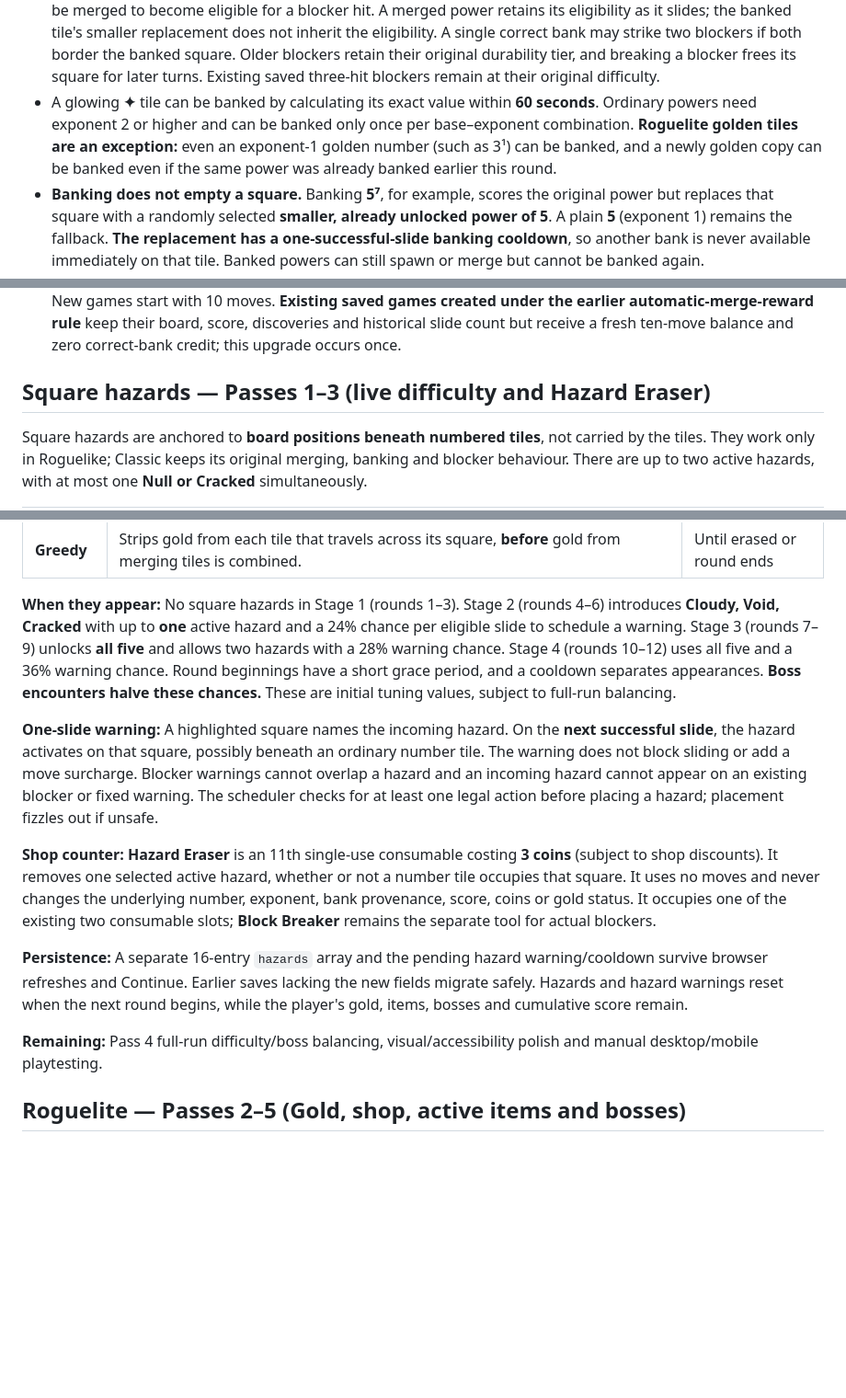
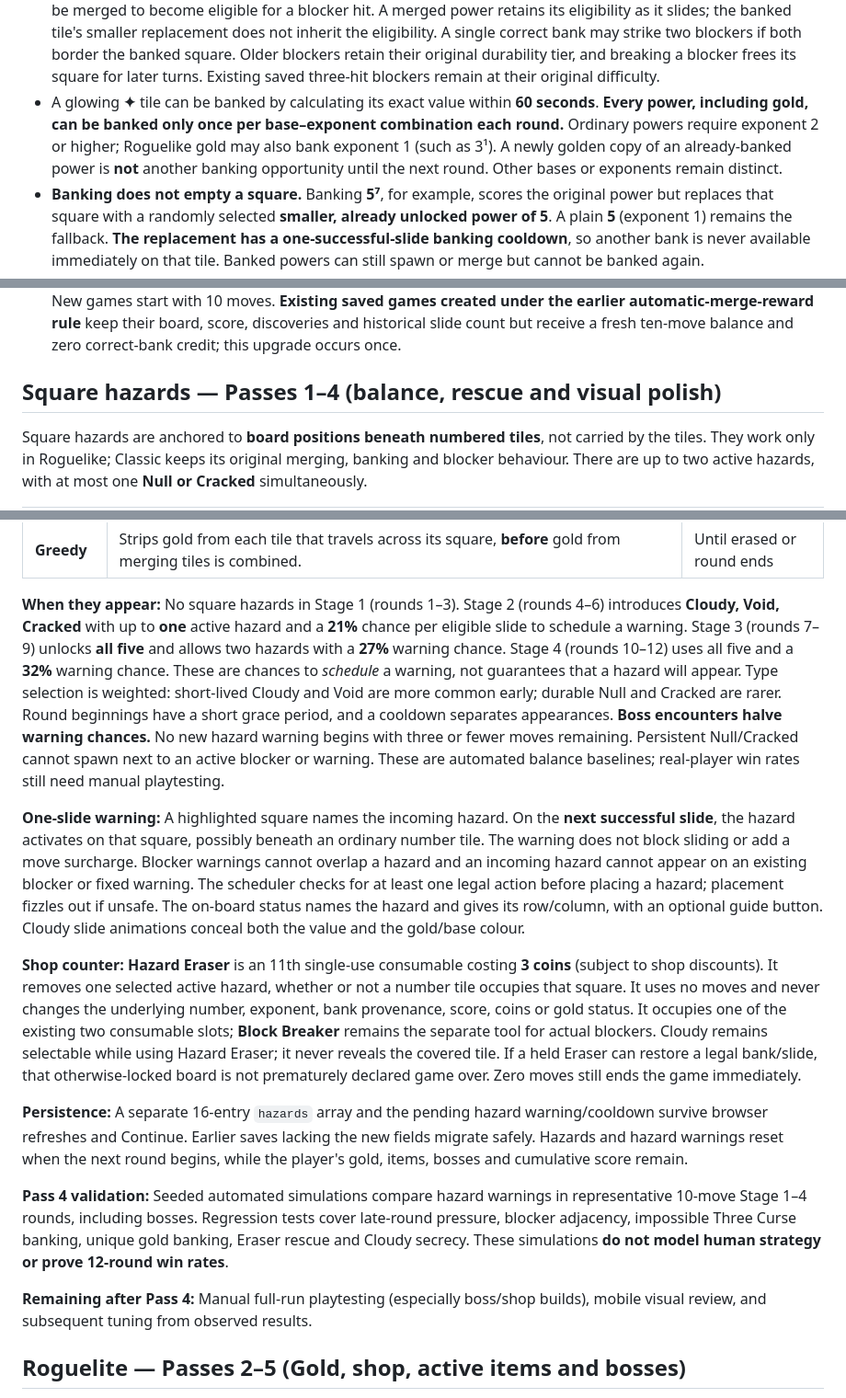
Before and after one commit to chriswalker-afk/Index-Shuffle, a Markdown page: README.md, 3 parts joined by grey strips. Shown at 92% size. Drawn GitHub-style; blank space fills up the shorter version.

Commit message:
Document unique gold banking and measured hazard balance, warnings, softlock rescue and remaining manual validation

```diff
--- a/README.md
+++ b/README.md
@@ -35,14 +35,14 @@ a new one instead.
 - **Escalating blockers** begin at **move 10** (tier 1, one required hit), then progressively at **20** (two hits), **30** (three), **40** (four) and **50 onward** (five, the maximum). The game allows **at most two active blockers**, and only schedules another when a suitable empty square is available.
 - **Next-turn warning:** at **move 9, 19, 29, 39, …**, an eligible empty square is highlighted with a yellow **! NEXT** marker. That square is reserved for one turn, cannot be entered or crossed by number tiles, and changes into the advertised blocker **on the next successful slide**. The marked square is guaranteed to be the blocker's location; if no safe place exists or the blocker cap is reached, that warning/blocker pair is skipped. Warning squares cannot be banked or damaged. Scheduling the warning preserves at least one possible swipe.
 - **Breaking blockers requires a correct bank:** once active, blockers stay fixed and split rows/columns into sliding segments. **Merging alone never removes blocker health.** A genuine merged power must be **correctly banked while directly adjacent** (up/down/left/right, not diagonally) to damage a blocker by **one hit**. Bankable powers that will strike a neighbour show a distinctive **⚡** indicator. Failed answers, timeouts, ordinary slides, or banking a higher power that appeared as a random spawn do **not** cause damage. A spawned power must first be merged to become eligible for a blocker hit. A merged power retains its eligibility as it slides; the banked tile's smaller replacement does not inherit the eligibility. A single correct bank may strike two blockers if both border the banked square. Older blockers retain their original durability tier, and breaking a blocker frees its square for later turns. Existing saved three-hit blockers remain at their original difficulty.
-- A glowing **✦** tile can be banked by calculating its exact value within **60 seconds**. Ordinary powers need exponent 2 or higher and can be banked only once per base–exponent combination. **Roguelite golden tiles are an exception:** even an exponent-1 golden number (such as 3¹) can be banked, and a newly golden copy can be banked even if the same power was already banked earlier this round.
+- A glowing **✦** tile can be banked by calculating its exact value within **60 seconds**. **Every power, including gold, can be banked only once per base–exponent combination each round.** Ordinary powers require exponent 2 or higher; Roguelike gold may also bank exponent 1 (such as 3¹). A newly golden copy of an already-banked power is **not** another banking opportunity until the next round. Other bases or exponents remain distinct.
 - **Banking does not empty a square.** Banking **5⁷**, for example, scores the original power but replaces that square with a randomly selected **smaller, already unlocked power of 5**. A plain **5** (exponent 1) remains the fallback. **The replacement has a one-successful-slide banking cooldown**, so another bank is never available immediately on that tile. Banked powers can still spawn or merge but cannot be banked again.
 - **Banking cooldown:** the replacement tile, an incorrect attempt, or a timeout creates a **⌛** one-slide lock on that square (when the tile is otherwise bankable). One **successful slide** clears all these temporary locks. Other tiles remain bankable, and cancelling an attempt does not impose a penalty.
 - **Game over:** you lose immediately when **Moves Left reaches zero** (balances never go negative), even if the board still has available banking or merging options. You also lose if there are no legal slides or bankable powers. A full board alone is not automatically game over. Incorrect or timed-out banking attempts do not earn moves. Breaking a blocker through correct banking reduces the **cost of later slides**.
 - Moves animate briefly (170 ms). System **reduced motion** preferences disable animations. Banking timers pause while the browser tab is hidden.
 - Game state, correctly banked merge credit, remaining moves and high score are saved locally in the browser. New games start with 10 moves. **Existing saved games created under the earlier automatic-merge-reward rule** keep their board, score, discoveries and historical slide count but receive a fresh ten-move balance and zero correct-bank credit; this upgrade occurs once.
 
-## Square hazards — Passes 1–3 (live difficulty and Hazard Eraser)
+## Square hazards — Passes 1–4 (balance, rescue and visual polish)
 
 Square hazards are anchored to **board positions beneath numbered tiles**,
 not carried by the tiles. They work only in Roguelike; Classic keeps its
@@ -59,12 +59,18 @@ hazards, with at most one **Null or Cracked** simultaneously.
 
 **When they appear:** No square hazards in Stage 1 (rounds 1–3).
 Stage 2 (rounds 4–6) introduces **Cloudy, Void, Cracked** with up to **one**
-active hazard and a 24% chance per eligible slide to schedule a warning.
+active hazard and a **21%** chance per eligible slide to schedule a warning.
 Stage 3 (rounds 7–9) unlocks **all five** and allows two hazards with a
-28% warning chance. Stage 4 (rounds 10–12) uses all five and a 36%
-warning chance. Round beginnings have a short grace period, and a
-cooldown separates appearances. **Boss encounters halve these chances.**
-These are initial tuning values, subject to full-run balancing.
+**27%** warning chance. Stage 4 (rounds 10–12) uses all five and a **32%**
+warning chance. These are chances to *schedule* a warning, not guarantees
+that a hazard will appear. Type selection is weighted: short-lived
+Cloudy and Void are more common early; durable Null and Cracked are rarer.
+Round beginnings have a short grace period, and a cooldown separates
+appearances. **Boss encounters halve warning chances.**
+No new hazard warning begins with three or fewer moves remaining.
+Persistent Null/Cracked cannot spawn next to an active blocker or warning.
+These are automated balance baselines; real-player win rates still need
+manual playtesting.
 
 **One-slide warning:** A highlighted square names the incoming hazard.
 On the **next successful slide**, the hazard activates on that square,
@@ -72,7 +78,9 @@ possibly beneath an ordinary number tile. The warning does not block
 sliding or add a move surcharge. Blocker warnings cannot overlap a hazard
 and an incoming hazard cannot appear on an existing blocker or fixed
 warning. The scheduler checks for at least one legal action before
-placing a hazard; placement fizzles out if unsafe.
+placing a hazard; placement fizzles out if unsafe. The on-board status
+names the hazard and gives its row/column, with an optional guide button.
+Cloudy slide animations conceal both the value and the gold/base colour.
 
 **Shop counter:** **Hazard Eraser** is an 11th single-use consumable costing
 **3 coins** (subject to shop discounts). It removes one selected active
@@ -80,7 +88,10 @@ hazard, whether or not a number tile occupies that square. It uses no
 moves and never changes the underlying number, exponent, bank provenance,
 score, coins or gold status. It occupies one of the existing two
 consumable slots; **Block Breaker** remains the separate tool for actual
-blockers.
+blockers. Cloudy remains selectable while using Hazard Eraser; it never
+reveals the covered tile. If a held Eraser can restore a legal bank/slide,
+that otherwise-locked board is not prematurely declared game over.
+Zero moves still ends the game immediately.
 
 **Persistence:** A separate 16-entry `hazards` array and the pending
 hazard warning/cooldown survive browser refreshes and Continue. Earlier
@@ -88,8 +99,14 @@ saves lacking the new fields migrate safely. Hazards and hazard warnings
 reset when the next round begins, while the player's gold, items, bosses
 and cumulative score remain.
 
-**Remaining:** Pass 4 full-run difficulty/boss balancing, visual/accessibility
-polish and manual desktop/mobile playtesting.
+**Pass 4 validation:** Seeded automated simulations compare hazard warnings
+in representative 10-move Stage 1–4 rounds, including bosses. Regression
+tests cover late-round pressure, blocker adjacency, impossible Three Curse
+banking, unique gold banking, Eraser rescue and Cloudy secrecy. These
+simulations **do not model human strategy or prove 12-round win rates**.
+
+**Remaining after Pass 4:** Manual full-run playtesting (especially boss/shop
+builds), mobile visual review, and subsequent tuning from observed results.
 
 ## Roguelite — Passes 2–5 (Gold, shop, active items and bosses)
 
```
Also changed, not shown: other parts of README.md (+3 -3 lines).
